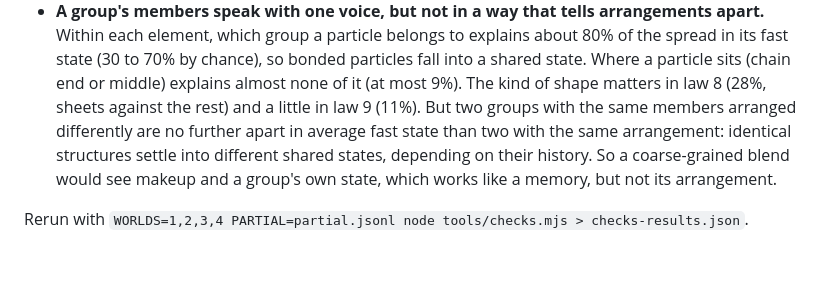
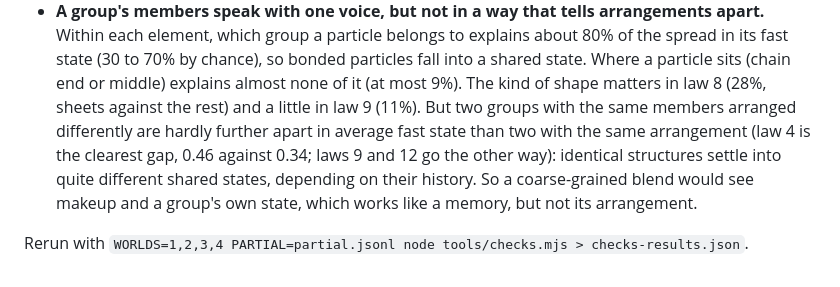
Before and after one commit to ThomasPinella/genesis, a Markdown page: experiments/04-face-chemistry/README.md, the part around the change. Rendered like a GitHub page.

Commit message:
Checks write-up: state the blend comparison per law
Co-Authored-By: Claude Opus 5.5 (1M context) <noreply@anthropic.com>
Claude-Session: https://claude.ai/code/session_01Nuy4iTsoo74sKA6hprp7zL

```diff
--- a/experiments/04-face-chemistry/README.md
+++ b/experiments/04-face-chemistry/README.md
@@ -98,9 +98,9 @@ only watches. Results are in `checks-results.json`.
   fast state (30 to 70% by chance), so bonded particles fall into a shared state. Where a particle
   sits (chain end or middle) explains almost none of it (at most 9%). The kind of shape matters in
   law 8 (28%, sheets against the rest) and a little in law 9 (11%). But two groups with the same
-  members arranged differently are no further apart in average fast state than two with the same
-  arrangement: identical structures settle into different shared states, depending on their
-  history. So a coarse-grained blend would see makeup and a group's own state, which works like a
+  members arranged differently are hardly further apart in average fast state than two with the
+  same arrangement (law 4 is the clearest gap, 0.46 against 0.34; laws 9 and 12 go the other way):
+  identical structures settle into quite different shared states, depending on their history. So a coarse-grained blend would see makeup and a group's own state, which works like a
   memory, but not its arrangement.
 
 Rerun with `WORLDS=1,2,3,4 PARTIAL=partial.jsonl node tools/checks.mjs > checks-results.json`.
```
